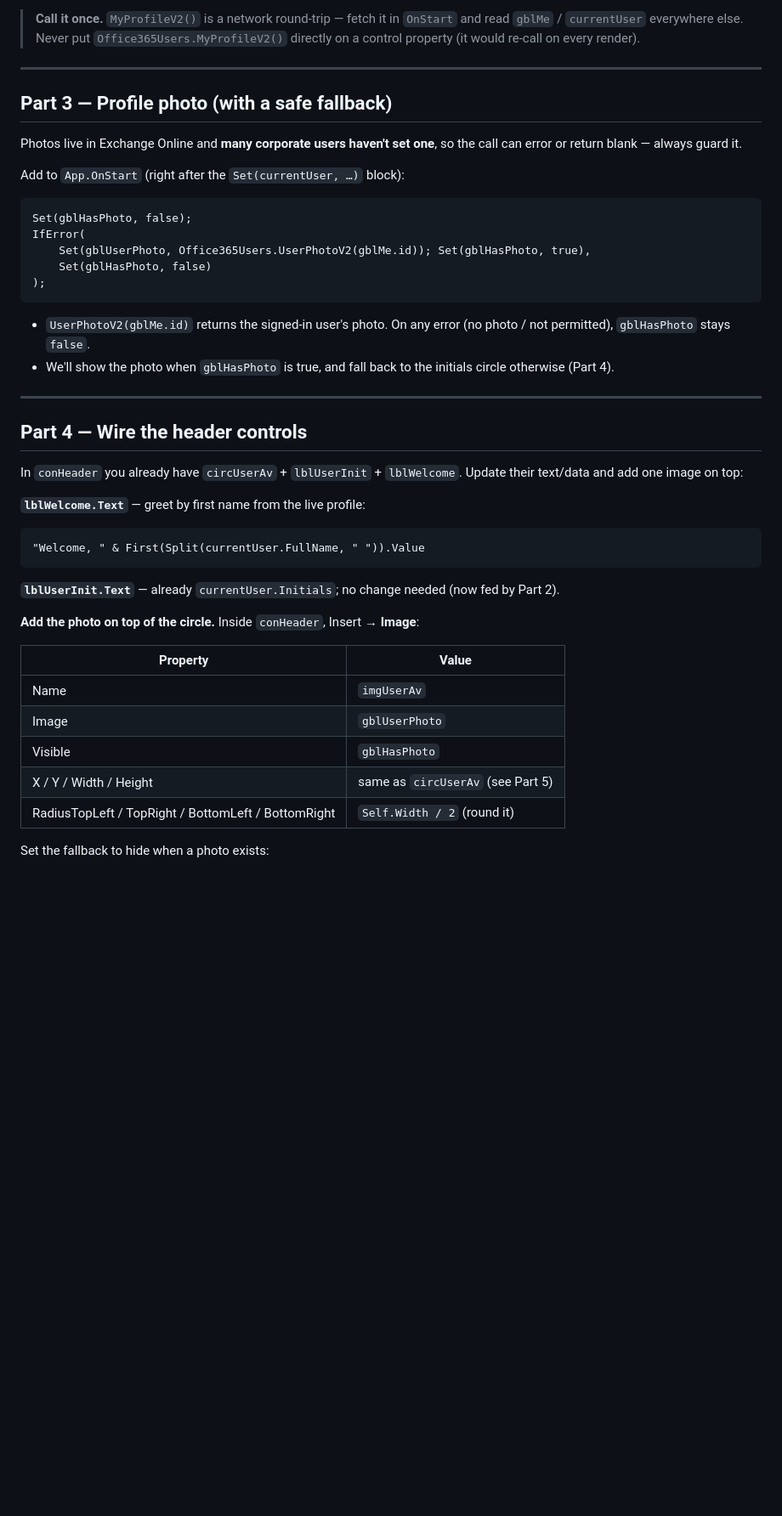
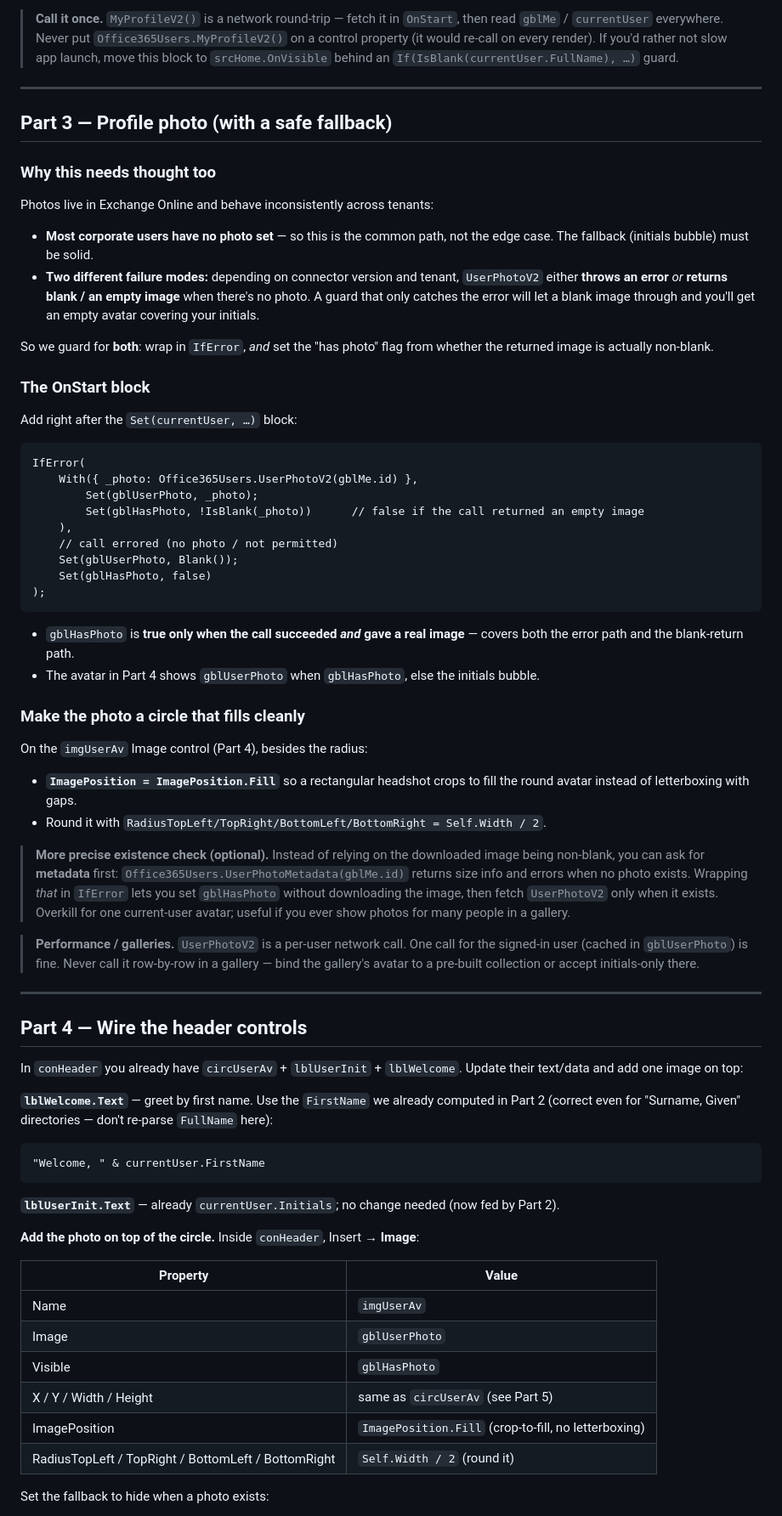
Before and after one commit to Owen12138/temp, a Markdown page: 12-office365-user-guide.md, the part around one of its changes. Shown at 85% size. GitHub-like rendering; blank space fills up the shorter version.

````diff
--- a/12-office365-user-guide.md
+++ b/12-office365-user-guide.md
@@ -84,30 +136,71 @@ Notes:
 
 > **Call it once.** `MyProfileV2()` is a network round-trip — fetch it in
-> `OnStart` and read `gblMe` / `currentUser` everywhere else. Never put
-> `Office365Users.MyProfileV2()` directly on a control property (it would
-> re-call on every render).
+> `OnStart`, then read `gblMe` / `currentUser` everywhere. Never put
+> `Office365Users.MyProfileV2()` on a control property (it would re-call on
+> every render). If you'd rather not slow app launch, move this block to
+> `srcHome.OnVisible` behind an `If(IsBlank(currentUser.FullName), …)`
+> guard.
 
 ---
 
 ## Part 3 — Profile photo (with a safe fallback)
 
-Photos live in Exchange Online and **many corporate users haven't set
-one**, so the call can error or return blank — always guard it.
+### Why this needs thought too
 
-Add to `App.OnStart` (right after the `Set(currentUser, …)` block):
+Photos live in Exchange Online and behave inconsistently across tenants:
+
+- **Most corporate users have no photo set** — so this is the common path,
+  not the edge case. The fallback (initials bubble) must be solid.
+- **Two different failure modes:** depending on connector version and
+  tenant, `UserPhotoV2` either **throws an error** *or* **returns blank /
+  an empty image** when there's no photo. A guard that only catches the
+  error will let a blank image through and you'll get an empty avatar
+  covering your initials.
+
+So we guard for **both**: wrap in `IfError`, *and* set the "has photo" flag
+from whether the returned image is actually non-blank.
+
+### The OnStart block
+
+Add right after the `Set(currentUser, …)` block:
 
 ```powerfx
-Set(gblHasPhoto, false);
 IfError(
-    Set(gblUserPhoto, Office365Users.UserPhotoV2(gblMe.id)); Set(gblHasPhoto, true),
+    With({ _photo: Office365Users.UserPhotoV2(gblMe.id) },
+        Set(gblUserPhoto, _photo);
+        Set(gblHasPhoto, !IsBlank(_photo))      // false if the call returned an empty image
+    ),
+    // call errored (no photo / not permitted)
+    Set(gblUserPhoto, Blank());
     Set(gblHasPhoto, false)
 );
 ```
 
-- `UserPhotoV2(gblMe.id)` returns the signed-in user's photo. On any
-  error (no photo / not permitted), `gblHasPhoto` stays `false`.
-- We'll show the photo when `gblHasPhoto` is true, and fall back to the
-  initials circle otherwise (Part 4).
+- `gblHasPhoto` is **true only when the call succeeded *and* gave a real
+  image** — covers both the error path and the blank-return path.
+- The avatar in Part 4 shows `gblUserPhoto` when `gblHasPhoto`, else the
+  initials bubble.
+
+### Make the photo a circle that fills cleanly
+
+On the `imgUserAv` Image control (Part 4), besides the radius:
+
+- **`ImagePosition = ImagePosition.Fill`** so a rectangular headshot crops
+  to fill the round avatar instead of letterboxing with gaps.
+- Round it with `RadiusTopLeft/TopRight/BottomLeft/BottomRight = Self.Width / 2`.
+
+> **More precise existence check (optional).** Instead of relying on the
+> downloaded image being non-blank, you can ask for **metadata** first:
+> `Office365Users.UserPhotoMetadata(gblMe.id)` returns size info and errors
+> when no photo exists. Wrapping *that* in `IfError` lets you set
+> `gblHasPhoto` without downloading the image, then fetch `UserPhotoV2`
+> only when it exists. Overkill for one current-user avatar; useful if you
+> ever show photos for many people in a gallery.
+
+> **Performance / galleries.** `UserPhotoV2` is a per-user network call.
+> One call for the signed-in user (cached in `gblUserPhoto`) is fine. Never
+> call it row-by-row in a gallery — bind the gallery's avatar to a
+> pre-built collection or accept initials-only there.
 
 ---
 
@@ -116,10 +209,12 @@ IfError(
 In `conHeader` you already have `circUserAv` + `lblUserInit` + `lblWelcome`.
 Update their text/data and add one image on top:
 
-**`lblWelcome.Text`** — greet by first name from the live profile:
+**`lblWelcome.Text`** — greet by first name. Use the `FirstName` we already
+computed in Part 2 (correct even for "Surname, Given" directories — don't
+re-parse `FullName` here):
 
 ```powerfx
-"Welcome, " & First(Split(currentUser.FullName, " ")).Value
+"Welcome, " & currentUser.FirstName
 ```
 
 **`lblUserInit.Text`** — already `currentUser.Initials`; no change needed
@@ -134,6 +229,7 @@ Update their text/data and add one image on top:
 | Image | `gblUserPhoto` |
 | Visible | `gblHasPhoto` |
 | X / Y / Width / Height | same as `circUserAv` (see Part 5) |
+| ImagePosition | `ImagePosition.Fill` (crop-to-fill, no letterboxing) |
 | RadiusTopLeft / TopRight / BottomLeft / BottomRight | `Self.Width / 2` (round it) |
 
 Set the fallback to hide when a photo exists:
````
Also changed, not shown: other parts of 12-office365-user-guide.md (+82 -30 lines).
